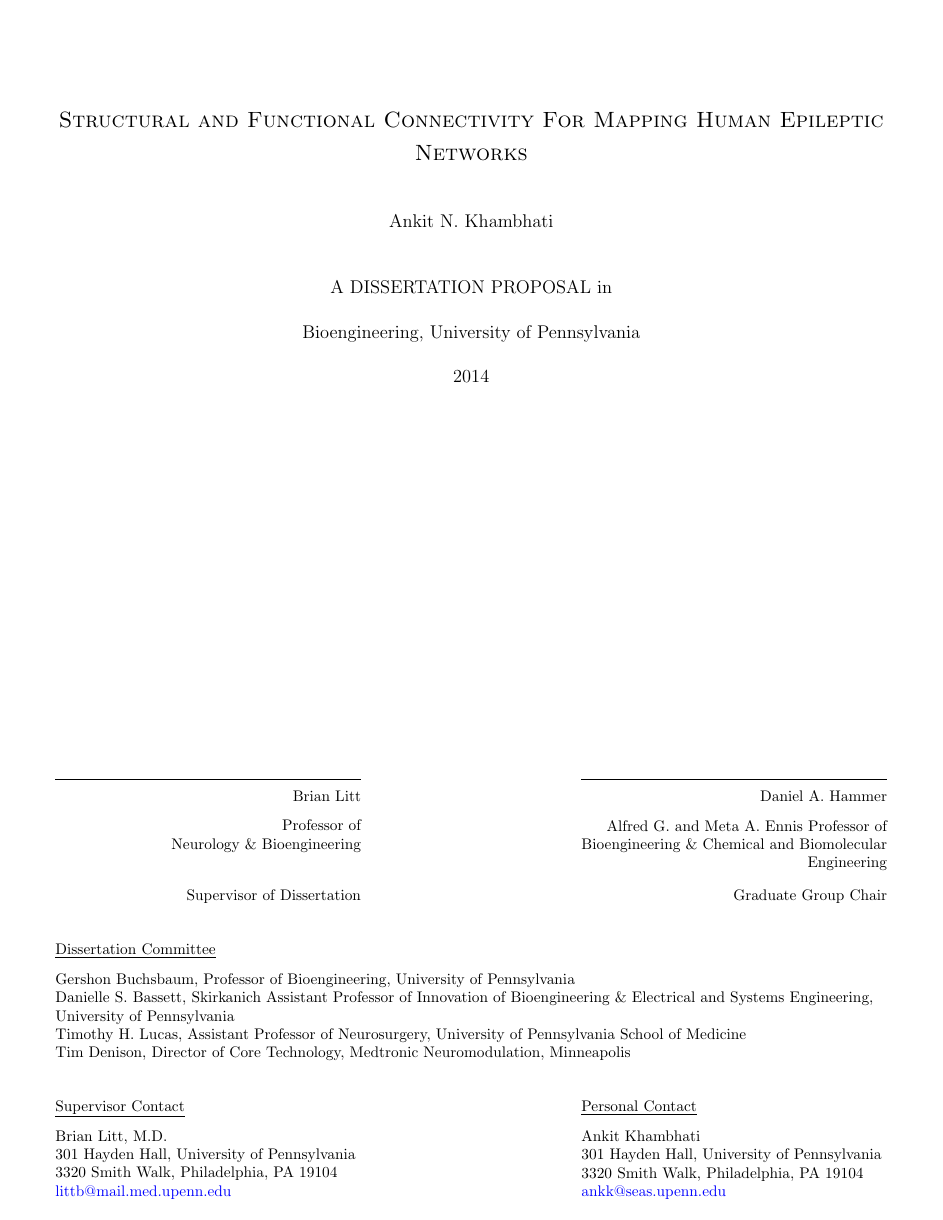
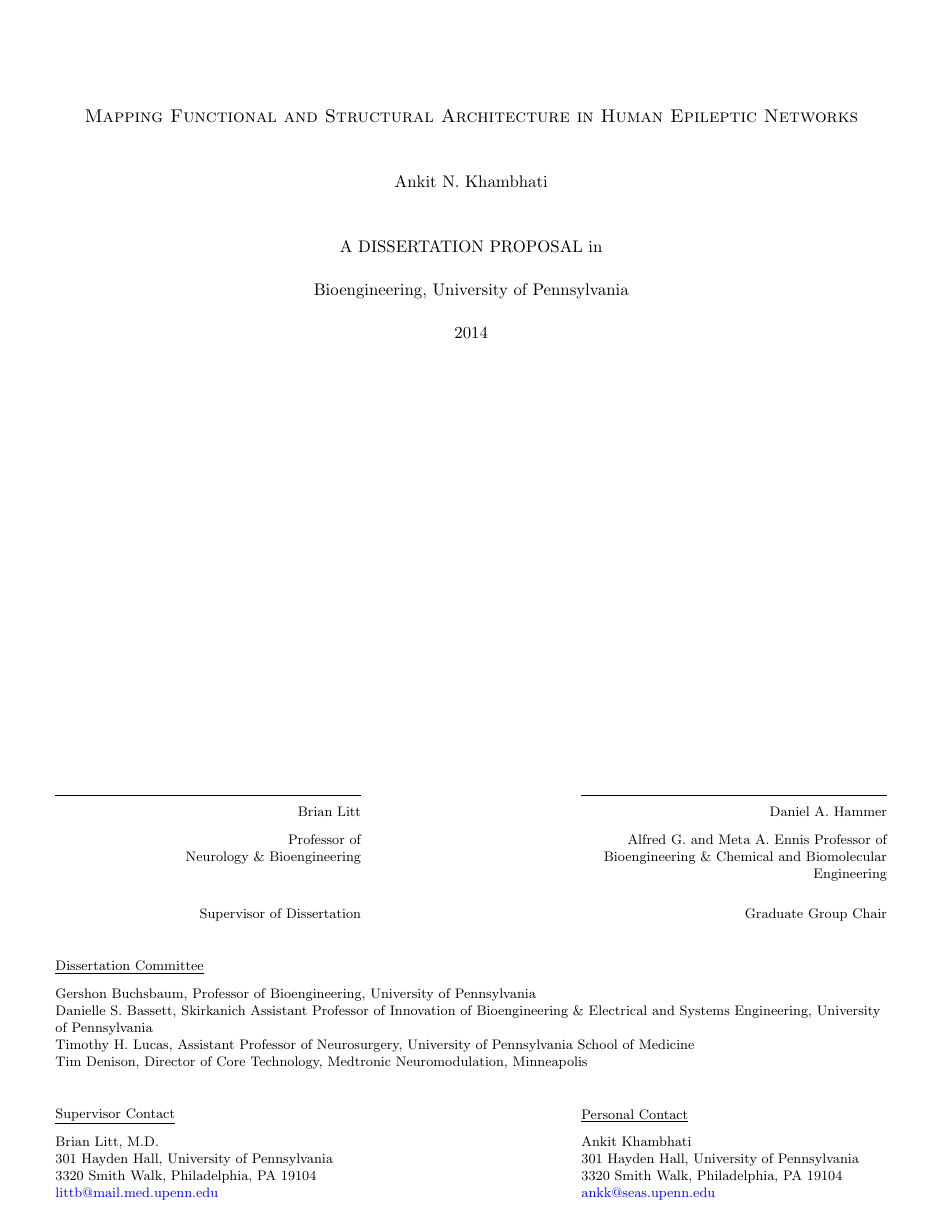
Before and after one commit to akhambhati/phd_doc_proposal, a LaTeX thesis (proposal.tex): page 1 of 5. Compiled offline with pdfLaTeX.

Commit message:
New title

```diff
--- a/proposal.tex
+++ b/proposal.tex
@@ -5,7 +5,7 @@
 % ------------
 % Outline Template: 5/13/2014
 % Doc Text: 5/13/2014
-\documentclass[12pt]{upennprop}
+\documentclass[11pt]{upennprop}
 
 \usepackage{natbib}
 
@@ -22,7 +22,7 @@
 
 \input{commands}
 
-\newcommand{\mytitle}{Structural and Functional Connectivity For Mapping Human Epileptic Networks}
+\newcommand{\mytitle}{Mapping Functional and Structural Architecture in Human Epileptic Networks}
 
 \title{\mytitle}
 \author{Ankit N. Khambhati}
```
